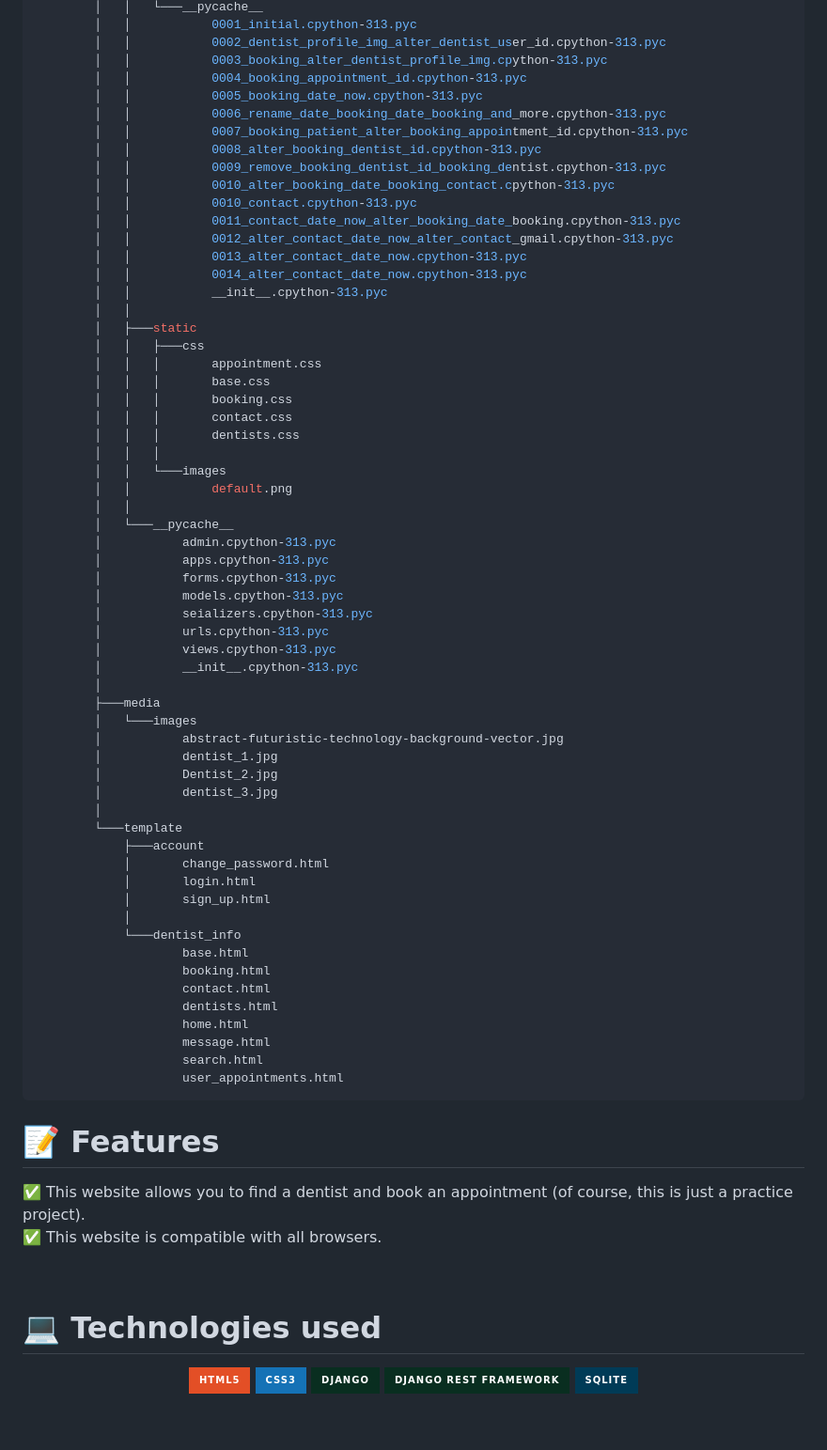
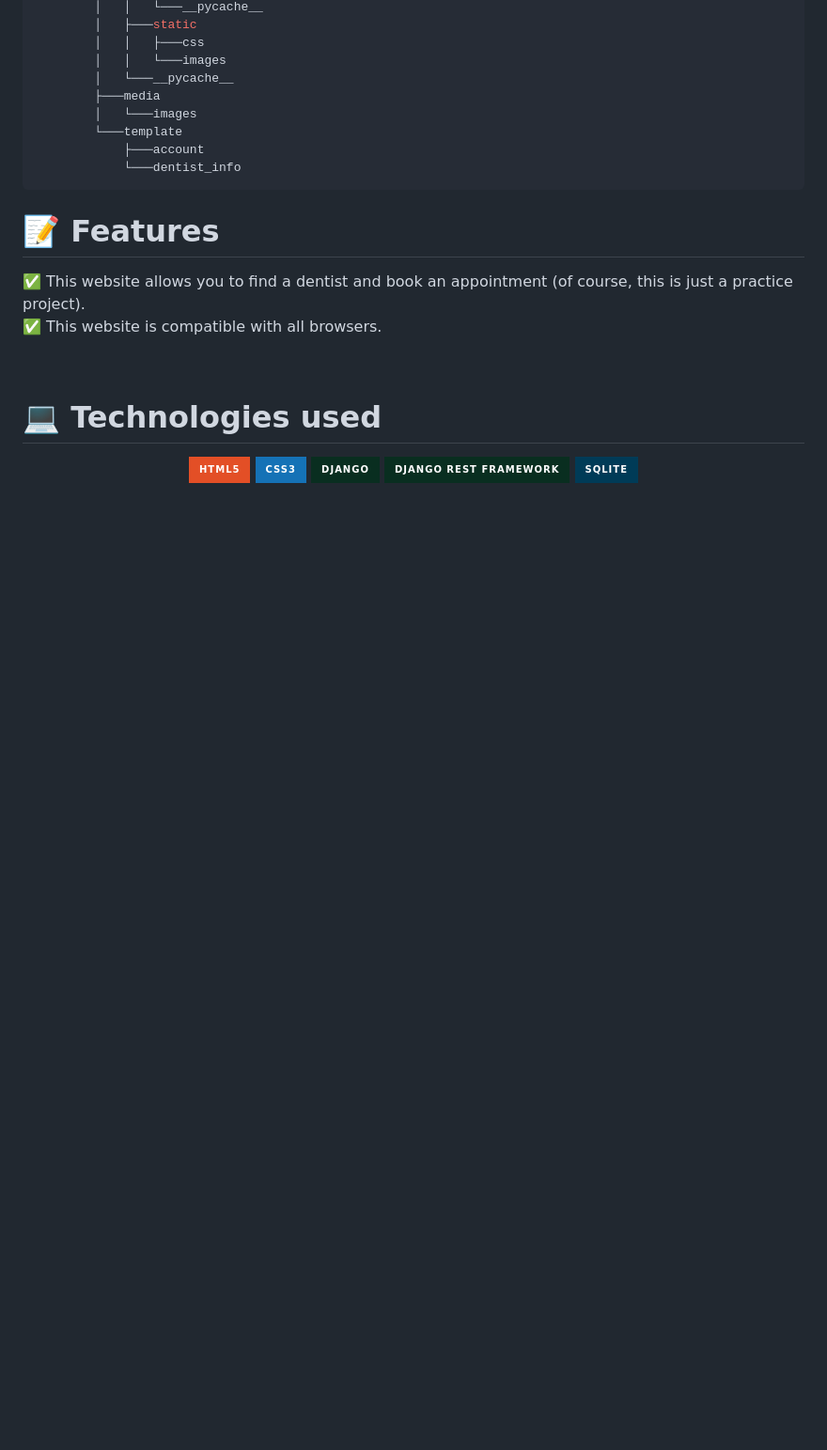
Before and after one commit to Mohammad533643/Dentist_site, a Markdown page: README.md, the part around one of its changes. Shown at 94% size. Rendered like a GitHub page; badges without logos; blank space fills up the shorter version.

````diff
--- a/README.md
+++ b/README.md
@@ -99,64 +31,13 @@ Dentist_site
         │   │   └───__pycache__
-        │   │           0001_initial.cpython-313.pyc
-        │   │           0002_dentist_profile_img_alter_dentist_user_id.cpython-313.pyc
-        │   │           0003_booking_alter_dentist_profile_img.cpython-313.pyc
-        │   │           0004_booking_appointment_id.cpython-313.pyc
-        │   │           0005_booking_date_now.cpython-313.pyc
-        │   │           0006_rename_date_booking_date_booking_and_more.cpython-313.pyc
-        │   │           0007_booking_patient_alter_booking_appointment_id.cpython-313.pyc
-        │   │           0008_alter_booking_dentist_id.cpython-313.pyc
-        │   │           0009_remove_booking_dentist_id_booking_dentist.cpython-313.pyc
-        │   │           0010_alter_booking_date_booking_contact.cpython-313.pyc
-        │   │           0010_contact.cpython-313.pyc
-        │   │           0011_contact_date_now_alter_booking_date_booking.cpython-313.pyc
-        │   │           0012_alter_contact_date_now_alter_contact_gmail.cpython-313.pyc
-        │   │           0013_alter_contact_date_now.cpython-313.pyc
-        │   │           0014_alter_contact_date_now.cpython-313.pyc
-        │   │           __init__.cpython-313.pyc
-        │   │
         │   ├───static
         │   │   ├───css
-        │   │   │       appointment.css
-        │   │   │       base.css
-        │   │   │       booking.css
-        │   │   │       contact.css
-        │   │   │       dentists.css
-        │   │   │
         │   │   └───images
-        │   │           default.png
-        │   │
         │   └───__pycache__
-        │           admin.cpython-313.pyc
-        │           apps.cpython-313.pyc
-        │           forms.cpython-313.pyc
-        │           models.cpython-313.pyc
-        │           seializers.cpython-313.pyc
-        │           urls.cpython-313.pyc
-        │           views.cpython-313.pyc
-        │           __init__.cpython-313.pyc
-        │
         ├───media
         │   └───images
-        │           abstract-futuristic-technology-background-vector.jpg
-        │           dentist_1.jpg
-        │           Dentist_2.jpg
-        │           dentist_3.jpg
-        │
         └───template
             ├───account
-            │       change_password.html
-            │       login.html
-            │       sign_up.html
-            │
             └───dentist_info
-                    base.html
-                    booking.html
-                    contact.html
-                    dentists.html
-                    home.html
-                    message.html
-                    search.html
-                    user_appointments.html
 ```
 
 # 📝 Features
````
Also changed, not shown: other parts of README.md (+0 -68 lines).
